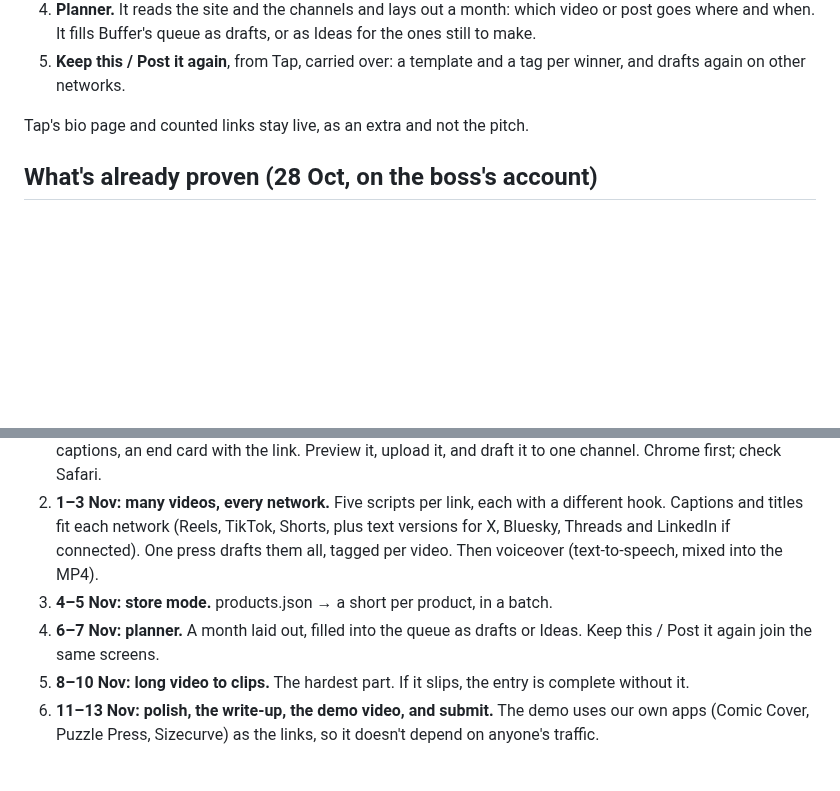
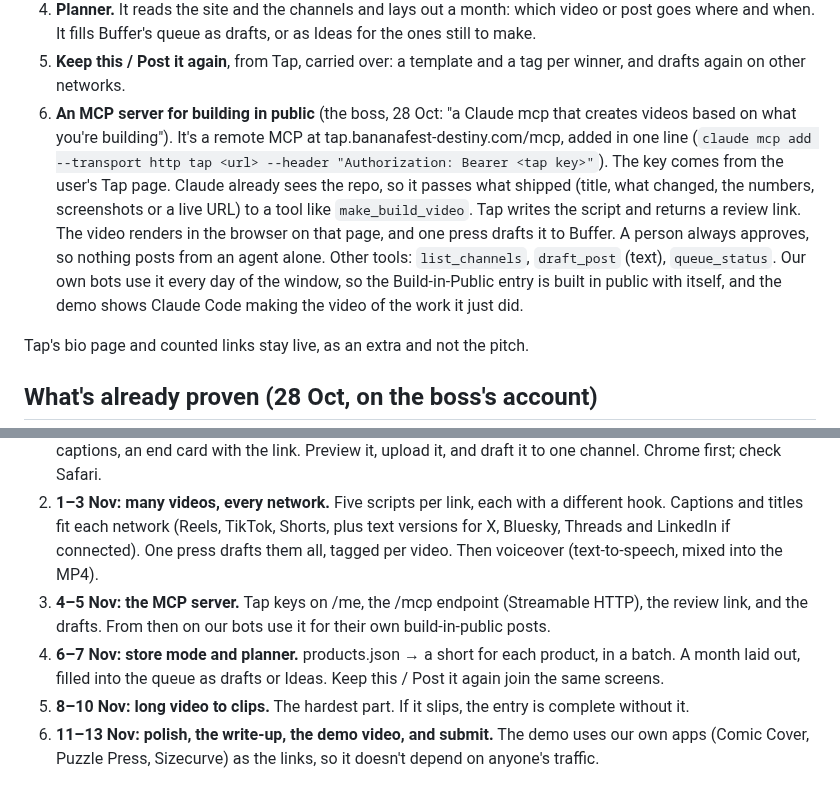
Before and after one commit to walkertbrown/Cider-Prod, a Markdown page: plan/2026-10-28-buffer-commit-studio.md, 2 parts joined by grey strips. GitHub-like rendering; blank space fills up the shorter version.

Commit message:
plan: add the build-in-public MCP server
Co-Authored-By: Claude Opus 5.5 <noreply@anthropic.com>
Claude-Session: https://claude.ai/code/session_01C4i5MyS3ZkLSeEKyfm5Ewt

```diff
--- a/plan/2026-10-28-buffer-commit-studio.md
+++ b/plan/2026-10-28-buffer-commit-studio.md
@@ -27,6 +27,20 @@ client that already works. It makes the content and puts it into Buffer:
    drafts, or as Ideas for the ones still to make.
 5. **Keep this / Post it again**, from Tap, carried over: a template and a
    tag per winner, and drafts again on other networks.
+6. **An MCP server for building in public** (the boss, 28 Oct: "a Claude
+   mcp that creates videos based on what you're building"). It's a remote
+   MCP at tap.bananafest-destiny.com/mcp, added in one line
+   (`claude mcp add --transport http tap <url> --header "Authorization:
+   Bearer <tap key>"`). The key comes from the user's Tap page. Claude
+   already sees the repo, so it passes what shipped (title, what changed,
+   the numbers, screenshots or a live URL) to a tool like
+   `make_build_video`. Tap writes the script and returns a review link. The
+   video renders in the browser on that page, and one press drafts it to
+   Buffer. A person always approves, so nothing posts from an agent alone.
+   Other tools: `list_channels`, `draft_post` (text), `queue_status`. Our own
+   bots use it every day of the window, so the Build-in-Public entry is
+   built in public with itself, and the demo shows Claude Code making the
+   video of the work it just did.
 
 Tap's bio page and counted links stay live, as an extra and not the pitch.
 
@@ -53,9 +67,11 @@ Tap's bio page and counted links stay live, as an extra and not the pitch.
    TikTok, Shorts, plus text versions for X, Bluesky, Threads and LinkedIn
    if connected). One press drafts them all, tagged per video. Then
    voiceover (text-to-speech, mixed into the MP4).
-3. **4–5 Nov: store mode.** products.json → a short per product, in a
-   batch.
-4. **6–7 Nov: planner.** A month laid out, filled into the queue as drafts
+3. **4–5 Nov: the MCP server.** Tap keys on /me, the /mcp endpoint
+   (Streamable HTTP), the review link, and the drafts. From then on our bots
+   use it for their own build-in-public posts.
+4. **6–7 Nov: store mode and planner.** products.json → a short for each
+   product, in a batch. A month laid out, filled into the queue as drafts
    or Ideas. Keep this / Post it again join the same screens.
 5. **8–10 Nov: long video to clips.** The hardest part. If it slips, the
    entry is complete without it.
```
